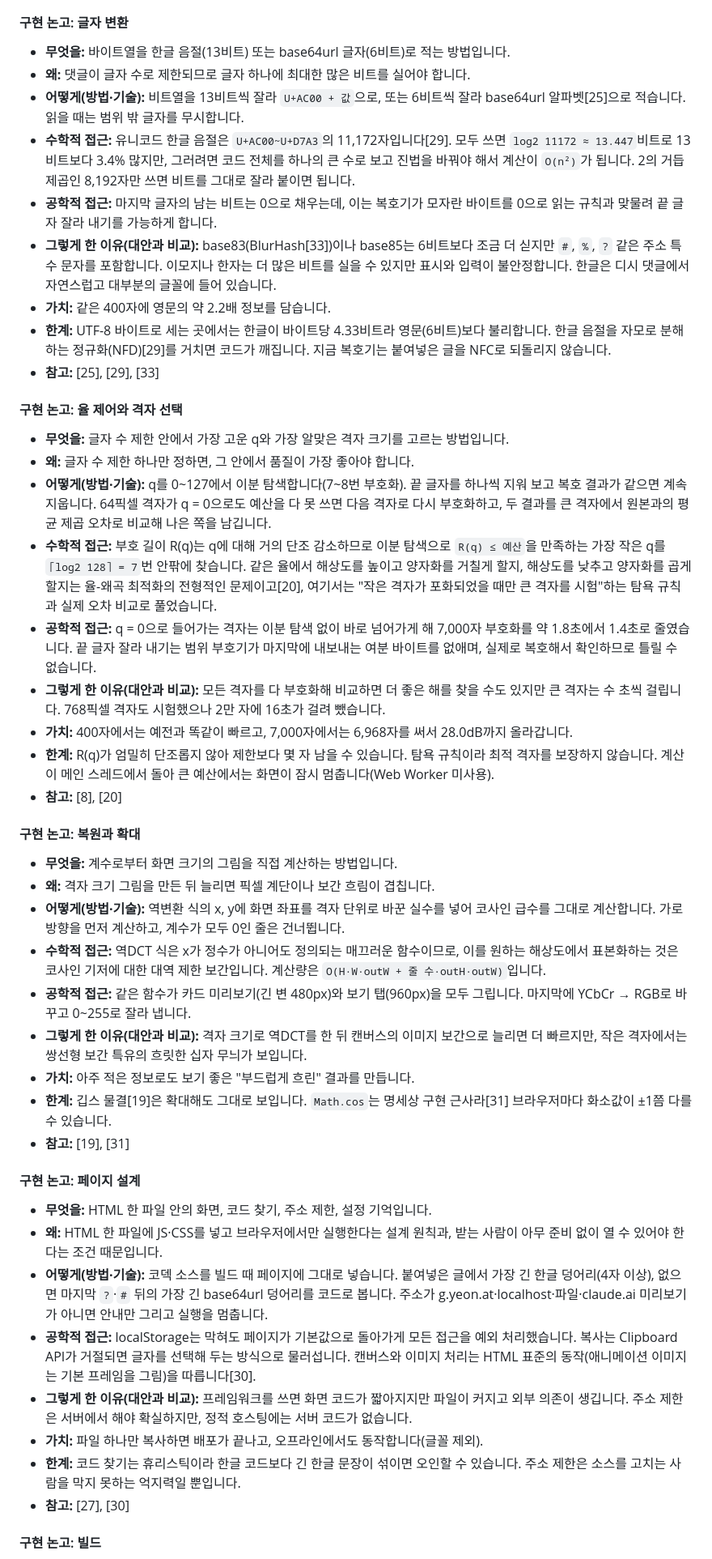
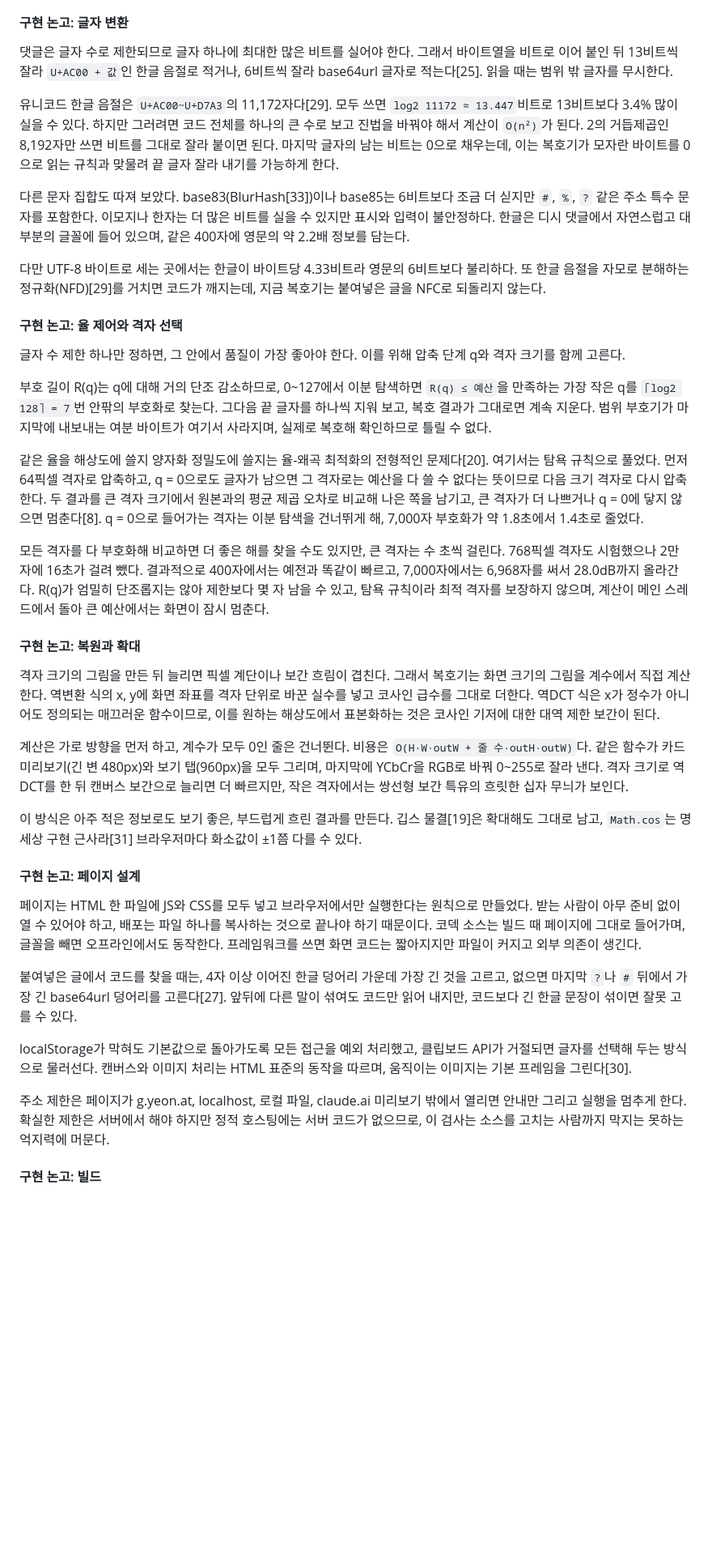
Before and after one commit to Velvitty/img, a Markdown page: README.md, the part around one of its changes. Shown at 81% size. GitHub-like rendering; blank space fills up the shorter version.

Commit message:
구현 논고를 항목 나열 대신 줄글로 다시 씀 (한국어·영어)
Co-Authored-By: Claude Opus 5.5 <noreply@anthropic.com>
Claude-Session: https://claude.ai/code/session_01WuDGCoohWvuokmqYzRLZVt

```diff
--- a/README.md
+++ b/README.md
@@ -380,50 +366,41 @@ PSNR(최대 신호 대 잡음비)은 원본과 결과가 얼마나 비슷한지
 
 #### 구현 논고: 글자 변환
 
-- **무엇을:** 바이트열을 한글 음절(13비트) 또는 base64url 글자(6비트)로 적는 방법입니다.
-- **왜:** 댓글이 글자 수로 제한되므로 글자 하나에 최대한 많은 비트를 실어야 합니다.
-- **어떻게(방법·기술):** 비트열을 13비트씩 잘라 `U+AC00 + 값`으로, 또는 6비트씩 잘라 base64url 알파벳[25]으로 적습니다. 읽을 때는 범위 밖 글자를 무시합니다.
-- **수학적 접근:** 유니코드 한글 음절은 `U+AC00~U+D7A3`의 11,172자입니다[29]. 모두 쓰면 `log2 11172 ≈ 13.447`비트로 13비트보다 3.4% 많지만, 그러려면 코드 전체를 하나의 큰 수로 보고 진법을 바꿔야 해서 계산이 `O(n²)`가 됩니다. 2의 거듭제곱인 8,192자만 쓰면 비트를 그대로 잘라 붙이면 됩니다.
-- **공학적 접근:** 마지막 글자의 남는 비트는 0으로 채우는데, 이는 복호기가 모자란 바이트를 0으로 읽는 규칙과 맞물려 끝 글자 잘라 내기를 가능하게 합니다.
-- **그렇게 한 이유(대안과 비교):** base83(BlurHash[33])이나 base85는 6비트보다 조금 더 싣지만 `#`, `%`, `?` 같은 주소 특수 문자를 포함합니다. 이모지나 한자는 더 많은 비트를 실을 수 있지만 표시와 입력이 불안정합니다. 한글은 디시 댓글에서 자연스럽고 대부분의 글꼴에 들어 있습니다.
-- **가치:** 같은 400자에 영문의 약 2.2배 정보를 담습니다.
-- **한계:** UTF-8 바이트로 세는 곳에서는 한글이 바이트당 4.33비트라 영문(6비트)보다 불리합니다. 한글 음절을 자모로 분해하는 정규화(NFD)[29]를 거치면 코드가 깨집니다. 지금 복호기는 붙여넣은 글을 NFC로 되돌리지 않습니다.
-- **참고:** [25], [29], [33]
+댓글은 글자 수로 제한되므로 글자 하나에 최대한 많은 비트를 실어야 한다. 그래서 바이트열을 비트로 이어 붙인 뒤 13비트씩 잘라 `U+AC00 + 값`인 한글 음절로 적거나, 6비트씩 잘라 base64url 글자로 적는다[25]. 읽을 때는 범위 밖 글자를 무시한다.
+
+유니코드 한글 음절은 `U+AC00~U+D7A3`의 11,172자다[29]. 모두 쓰면 `log2 11172 ≈ 13.447`비트로 13비트보다 3.4% 많이 실을 수 있다. 하지만 그러려면 코드 전체를 하나의 큰 수로 보고 진법을 바꿔야 해서 계산이 `O(n²)`가 된다. 2의 거듭제곱인 8,192자만 쓰면 비트를 그대로 잘라 붙이면 된다. 마지막 글자의 남는 비트는 0으로 채우는데, 이는 복호기가 모자란 바이트를 0으로 읽는 규칙과 맞물려 끝 글자 잘라 내기를 가능하게 한다.
+
+다른 문자 집합도 따져 보았다. base83(BlurHash[33])이나 base85는 6비트보다 조금 더 싣지만 `#`, `%`, `?` 같은 주소 특수 문자를 포함한다. 이모지나 한자는 더 많은 비트를 실을 수 있지만 표시와 입력이 불안정하다. 한글은 디시 댓글에서 자연스럽고 대부분의 글꼴에 들어 있으며, 같은 400자에 영문의 약 2.2배 정보를 담는다.
+
+다만 UTF-8 바이트로 세는 곳에서는 한글이 바이트당 4.33비트라 영문의 6비트보다 불리하다. 또 한글 음절을 자모로 분해하는 정규화(NFD)[29]를 거치면 코드가 깨지는데, 지금 복호기는 붙여넣은 글을 NFC로 되돌리지 않는다.
 
 #### 구현 논고: 율 제어와 격자 선택
 
-- **무엇을:** 글자 수 제한 안에서 가장 고운 q와 가장 알맞은 격자 크기를 고르는 방법입니다.
-- **왜:** 글자 수 제한 하나만 정하면, 그 안에서 품질이 가장 좋아야 합니다.
-- **어떻게(방법·기술):** q를 0~127에서 이분 탐색합니다(7~8번 부호화). 끝 글자를 하나씩 지워 보고 복호 결과가 같으면 계속 지웁니다. 64픽셀 격자가 q = 0으로도 예산을 다 못 쓰면 다음 격자로 다시 부호화하고, 두 결과를 큰 격자에서 원본과의 평균 제곱 오차로 비교해 나은 쪽을 남깁니다.
-- **수학적 접근:** 부호 길이 R(q)는 q에 대해 거의 단조 감소하므로 이분 탐색으로 `R(q) ≤ 예산`을 만족하는 가장 작은 q를 `⌈log2 128⌉ = 7`번 안팎에 찾습니다. 같은 율에서 해상도를 높이고 양자화를 거칠게 할지, 해상도를 낮추고 양자화를 곱게 할지는 율-왜곡 최적화의 전형적인 문제이고[20], 여기서는 "작은 격자가 포화되었을 때만 큰 격자를 시험"하는 탐욕 규칙과 실제 오차 비교로 풀었습니다.
-- **공학적 접근:** q = 0으로 들어가는 격자는 이분 탐색 없이 바로 넘어가게 해 7,000자 부호화를 약 1.8초에서 1.4초로 줄였습니다. 끝 글자 잘라 내기는 범위 부호기가 마지막에 내보내는 여분 바이트를 없애며, 실제로 복호해서 확인하므로 틀릴 수 없습니다.
-- **그렇게 한 이유(대안과 비교):** 모든 격자를 다 부호화해 비교하면 더 좋은 해를 찾을 수도 있지만 큰 격자는 수 초씩 걸립니다. 768픽셀 격자도 시험했으나 2만 자에 16초가 걸려 뺐습니다.
-- **가치:** 400자에서는 예전과 똑같이 빠르고, 7,000자에서는 6,968자를 써서 28.0dB까지 올라갑니다.
-- **한계:** R(q)가 엄밀히 단조롭지 않아 제한보다 몇 자 남을 수 있습니다. 탐욕 규칙이라 최적 격자를 보장하지 않습니다. 계산이 메인 스레드에서 돌아 큰 예산에서는 화면이 잠시 멈춥니다(Web Worker 미사용).
-- **참고:** [8], [20]
+글자 수 제한 하나만 정하면, 그 안에서 품질이 가장 좋아야 한다. 이를 위해 압축 단계 q와 격자 크기를 함께 고른다.
+
+부호 길이 R(q)는 q에 대해 거의 단조 감소하므로, 0~127에서 이분 탐색하면 `R(q) ≤ 예산`을 만족하는 가장 작은 q를 `⌈log2 128⌉ = 7`번 안팎의 부호화로 찾는다. 그다음 끝 글자를 하나씩 지워 보고, 복호 결과가 그대로면 계속 지운다. 범위 부호기가 마지막에 내보내는 여분 바이트가 여기서 사라지며, 실제로 복호해 확인하므로 틀릴 수 없다.
+
+같은 율을 해상도에 쓸지 양자화 정밀도에 쓸지는 율-왜곡 최적화의 전형적인 문제다[20]. 여기서는 탐욕 규칙으로 풀었다. 먼저 64픽셀 격자로 압축하고, q = 0으로도 글자가 남으면 그 격자로는 예산을 다 쓸 수 없다는 뜻이므로 다음 크기 격자로 다시 압축한다. 두 결과를 큰 격자 크기에서 원본과의 평균 제곱 오차로 비교해 나은 쪽을 남기고, 큰 격자가 더 나쁘거나 q = 0에 닿지 않으면 멈춘다[8]. q = 0으로 들어가는 격자는 이분 탐색을 건너뛰게 해, 7,000자 부호화가 약 1.8초에서 1.4초로 줄었다.
+
+모든 격자를 다 부호화해 비교하면 더 좋은 해를 찾을 수도 있지만, 큰 격자는 수 초씩 걸린다. 768픽셀 격자도 시험했으나 2만 자에 16초가 걸려 뺐다. 결과적으로 400자에서는 예전과 똑같이 빠르고, 7,000자에서는 6,968자를 써서 28.0dB까지 올라간다. R(q)가 엄밀히 단조롭지는 않아 제한보다 몇 자 남을 수 있고, 탐욕 규칙이라 최적 격자를 보장하지 않으며, 계산이 메인 스레드에서 돌아 큰 예산에서는 화면이 잠시 멈춘다.
 
 #### 구현 논고: 복원과 확대
 
-- **무엇을:** 계수로부터 화면 크기의 그림을 직접 계산하는 방법입니다.
-- **왜:** 격자 크기 그림을 만든 뒤 늘리면 픽셀 계단이나 보간 흐림이 겹칩니다.
-- **어떻게(방법·기술):** 역변환 식의 x, y에 화면 좌표를 격자 단위로 바꾼 실수를 넣어 코사인 급수를 그대로 계산합니다. 가로 방향을 먼저 계산하고, 계수가 모두 0인 줄은 건너뜁니다.
-- **수학적 접근:** 역DCT 식은 x가 정수가 아니어도 정의되는 매끄러운 함수이므로, 이를 원하는 해상도에서 표본화하는 것은 코사인 기저에 대한 대역 제한 보간입니다. 계산량은 `O(H·W·outW + 줄 수·outH·outW)`입니다.
-- **공학적 접근:** 같은 함수가 카드 미리보기(긴 변 480px)와 보기 탭(960px)을 모두 그립니다. 마지막에 YCbCr → RGB로 바꾸고 0~255로 잘라 냅니다.
-- **그렇게 한 이유(대안과 비교):** 격자 크기로 역DCT를 한 뒤 캔버스의 이미지 보간으로 늘리면 더 빠르지만, 작은 격자에서는 쌍선형 보간 특유의 흐릿한 십자 무늬가 보입니다.
-- **가치:** 아주 적은 정보로도 보기 좋은 "부드럽게 흐린" 결과를 만듭니다.
-- **한계:** 깁스 물결[19]은 확대해도 그대로 보입니다. `Math.cos`는 명세상 구현 근사라[31] 브라우저마다 화소값이 ±1쯤 다를 수 있습니다.
-- **참고:** [19], [31]
+격자 크기의 그림을 만든 뒤 늘리면 픽셀 계단이나 보간 흐림이 겹친다. 그래서 복호기는 화면 크기의 그림을 계수에서 직접 계산한다. 역변환 식의 x, y에 화면 좌표를 격자 단위로 바꾼 실수를 넣고 코사인 급수를 그대로 더한다. 역DCT 식은 x가 정수가 아니어도 정의되는 매끄러운 함수이므로, 이를 원하는 해상도에서 표본화하는 것은 코사인 기저에 대한 대역 제한 보간이 된다.
+
+계산은 가로 방향을 먼저 하고, 계수가 모두 0인 줄은 건너뛴다. 비용은 `O(H·W·outW + 줄 수·outH·outW)`다. 같은 함수가 카드 미리보기(긴 변 480px)와 보기 탭(960px)을 모두 그리며, 마지막에 YCbCr을 RGB로 바꿔 0~255로 잘라 낸다. 격자 크기로 역DCT를 한 뒤 캔버스 보간으로 늘리면 더 빠르지만, 작은 격자에서는 쌍선형 보간 특유의 흐릿한 십자 무늬가 보인다.
+
+이 방식은 아주 적은 정보로도 보기 좋은, 부드럽게 흐린 결과를 만든다. 깁스 물결[19]은 확대해도 그대로 남고, `Math.cos`는 명세상 구현 근사라[31] 브라우저마다 화소값이 ±1쯤 다를 수 있다.
 
 #### 구현 논고: 페이지 설계
 
-- **무엇을:** HTML 한 파일 안의 화면, 코드 찾기, 주소 제한, 설정 기억입니다.
-- **왜:** HTML 한 파일에 JS·CSS를 넣고 브라우저에서만 실행한다는 설계 원칙과, 받는 사람이 아무 준비 없이 열 수 있어야 한다는 조건 때문입니다.
-- **어떻게(방법·기술):** 코덱 소스를 빌드 때 페이지에 그대로 넣습니다. 붙여넣은 글에서 가장 긴 한글 덩어리(4자 이상), 없으면 마지막 `?`·`#` 뒤의 가장 긴 base64url 덩어리를 코드로 봅니다. 주소가 g.yeon.at·localhost·파일·claude.ai 미리보기가 아니면 안내만 그리고 실행을 멈춥니다.
-- **공학적 접근:** localStorage는 막혀도 페이지가 기본값으로 돌아가게 모든 접근을 예외 처리했습니다. 복사는 Clipboard API가 거절되면 글자를 선택해 두는 방식으로 물러섭니다. 캔버스와 이미지 처리는 HTML 표준의 동작(애니메이션 이미지는 기본 프레임을 그림)을 따릅니다[30].
-- **그렇게 한 이유(대안과 비교):** 프레임워크를 쓰면 화면 코드가 짧아지지만 파일이 커지고 외부 의존이 생깁니다. 주소 제한은 서버에서 해야 확실하지만, 정적 호스팅에는 서버 코드가 없습니다.
-- **가치:** 파일 하나만 복사하면 배포가 끝나고, 오프라인에서도 동작합니다(글꼴 제외).
-- **한계:** 코드 찾기는 휴리스틱이라 한글 코드보다 긴 한글 문장이 섞이면 오인할 수 있습니다. 주소 제한은 소스를 고치는 사람을 막지 못하는 억지력일 뿐입니다.
-- **참고:** [27], [30]
+페이지는 HTML 한 파일에 JS와 CSS를 모두 넣고 브라우저에서만 실행한다는 원칙으로 만들었다. 받는 사람이 아무 준비 없이 열 수 있어야 하고, 배포는 파일 하나를 복사하는 것으로 끝나야 하기 때문이다. 코덱 소스는 빌드 때 페이지에 그대로 들어가며, 글꼴을 빼면 오프라인에서도 동작한다. 프레임워크를 쓰면 화면 코드는 짧아지지만 파일이 커지고 외부 의존이 생긴다.
+
+붙여넣은 글에서 코드를 찾을 때는, 4자 이상 이어진 한글 덩어리 가운데 가장 긴 것을 고르고, 없으면 마지막 `?`나 `#` 뒤에서 가장 긴 base64url 덩어리를 고른다[27]. 앞뒤에 다른 말이 섞여도 코드만 읽어 내지만, 코드보다 긴 한글 문장이 섞이면 잘못 고를 수 있다.
+
+localStorage가 막혀도 기본값으로 돌아가도록 모든 접근을 예외 처리했고, 클립보드 API가 거절되면 글자를 선택해 두는 방식으로 물러선다. 캔버스와 이미지 처리는 HTML 표준의 동작을 따르며, 움직이는 이미지는 기본 프레임을 그린다[30].
+
+주소 제한은 페이지가 g.yeon.at, localhost, 로컬 파일, claude.ai 미리보기 밖에서 열리면 안내만 그리고 실행을 멈추게 한다. 확실한 제한은 서버에서 해야 하지만 정적 호스팅에는 서버 코드가 없으므로, 이 검사는 소스를 고치는 사람까지 막지는 못하는 억지력에 머문다.
 
 #### 구현 논고: 빌드
 
```
Also changed, not shown: other parts of README.md (+83 -104 lines), README.en.md (+107 -137 lines).
